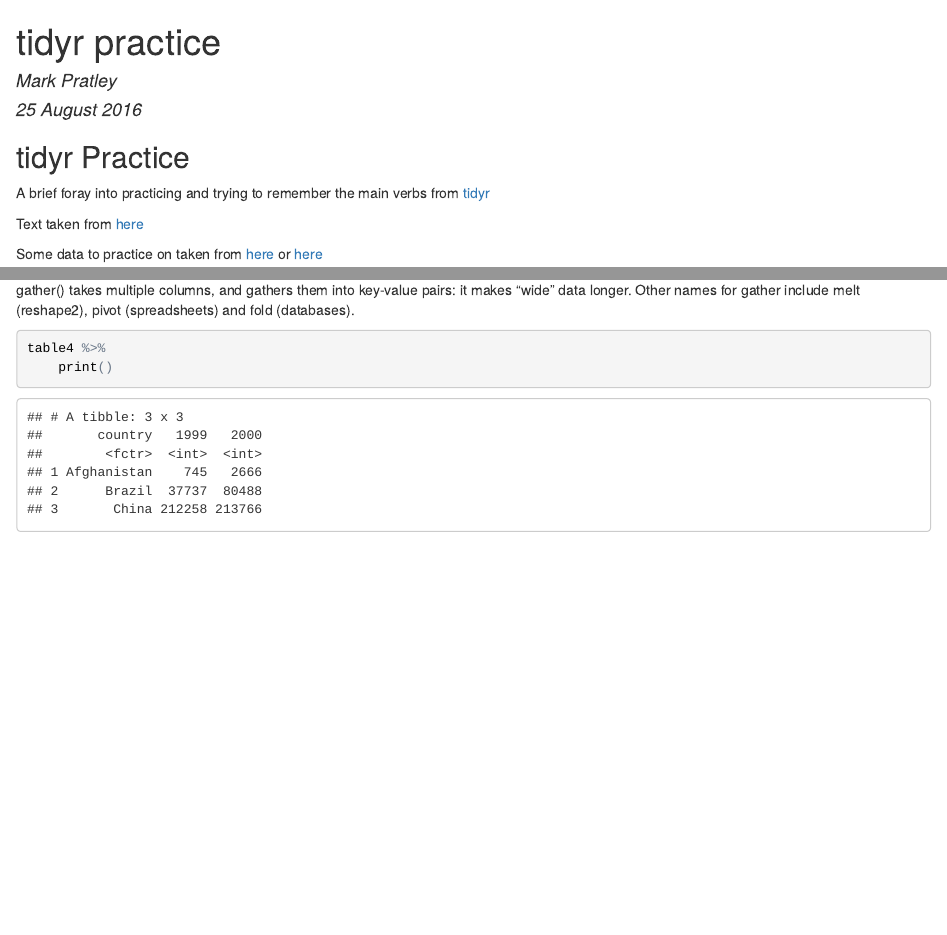
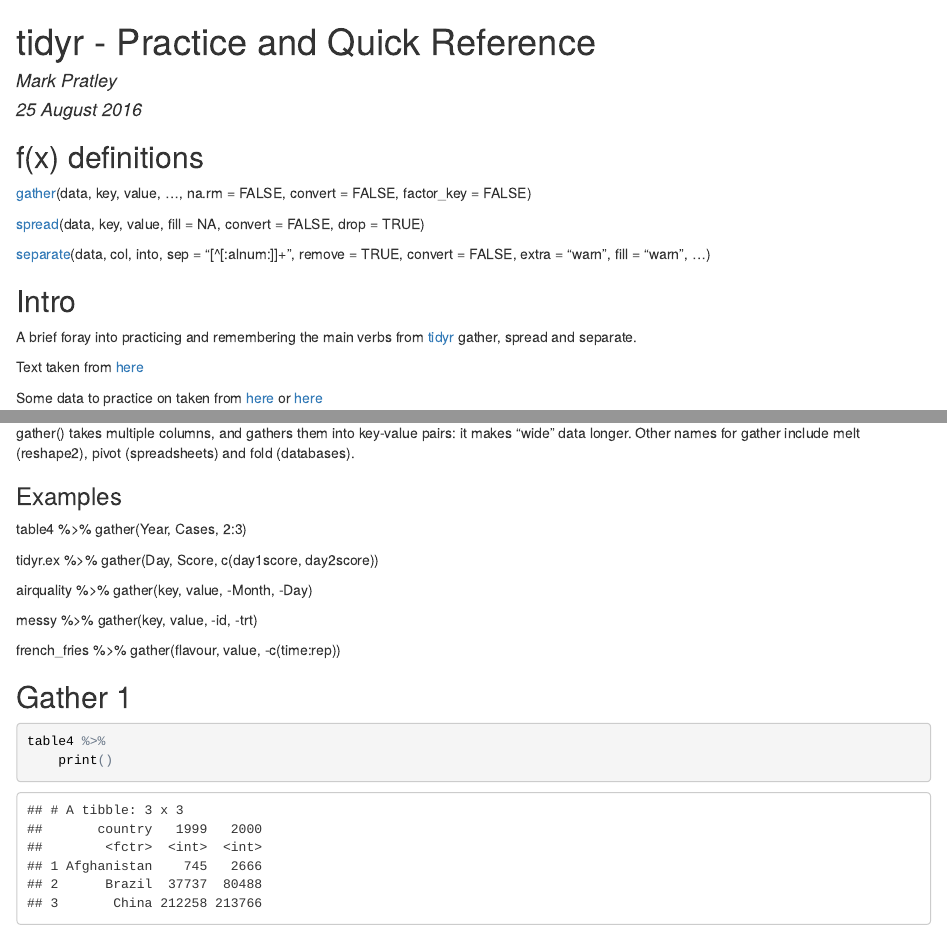
Before and after one commit to MarkPratley/tidyr-practice, an R Markdown document (tidyr-practice.Rmd): the page in a window 1100 px wide, from its top, and a second part further down, joined at a grey line. The pictures show the output file tidyr-practice.html that the author committed with the source, opened offline.

Commit message:
Updated with easy view info

````diff
--- a/tidyr-practice.Rmd
+++ b/tidyr-practice.Rmd
@@ -1,5 +1,5 @@
 ---
-title: "tidyr practice"
+title: "tidyr - Practice and Quick Reference"
 author: "Mark Pratley"
 date: "25 August 2016"
 output: html_document
@@ -8,10 +8,18 @@ output: html_document
 ```{r setup, include=FALSE}
 knitr::opts_chunk$set(echo = TRUE)
 ```
+## f(x) definitions
 
-## tidyr Practice
+[gather](#Gather)(data, key, value, ..., na.rm = FALSE, convert = FALSE, factor_key = FALSE)
 
-A brief foray into practicing and trying to remember the main verbs from [tidyr](https://cran.r-project.org/web/packages/tidyr/index.html)
+[spread](#Spread)(data, key, value, fill = NA, convert = FALSE, drop = TRUE)
+
+[separate](#Separate)(data, col, into, sep = "[^[:alnum:]]+", remove = TRUE,
+  convert = FALSE, extra = "warn", fill = "warn", ...)
+
+## Intro
+
+A brief foray into practicing and remembering the main verbs from [tidyr](https://cran.r-project.org/web/packages/tidyr/index.html) gather, spread and separate.
 
 Text taken from [here](https://blog.rstudio.org/2014/07/22/introducing-tidyr/)
 
@@ -41,6 +49,19 @@ To tidy messy data, you first identify the variables in your dataset, then use t
 
 gather() takes multiple columns, and gathers them into key-value pairs: it makes “wide” data longer. Other names for gather include melt (reshape2), pivot (spreadsheets) and fold (databases).
 
+### Examples
+
+table4 %>% gather(Year, Cases, 2:3)
+
+tidyr.ex %>% gather(Day, Score, c(day1score, day2score))
+
+airquality %>% gather(key, value, -Month, -Day)
+
+messy %>% gather(key, value, -id, -trt)
+
+french_fries %>% gather(flavour, value, -c(time:rep))
+
+## Gather 1
 
 ```{r gather1-1}
 table4 %>%
````
Also changed, not shown: tidyr-practice.html, tidyr-practice.Rmd (27 more changed lines).
